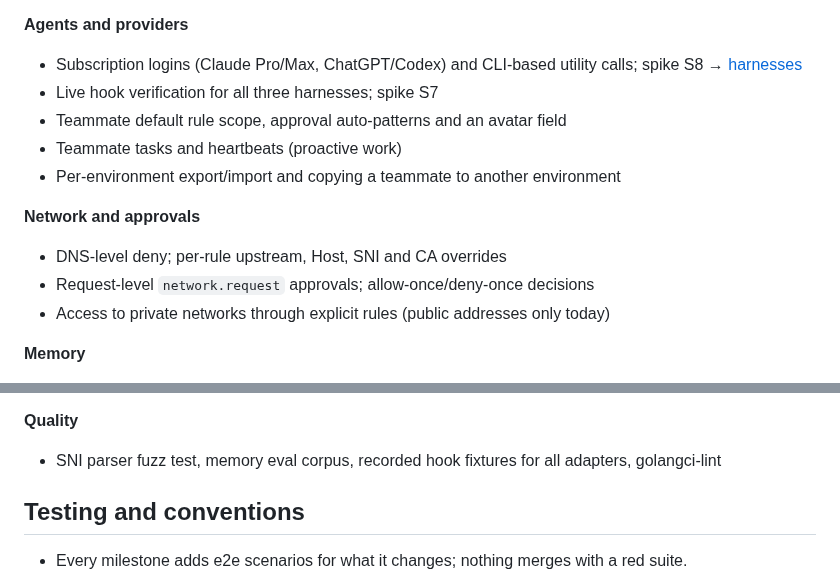
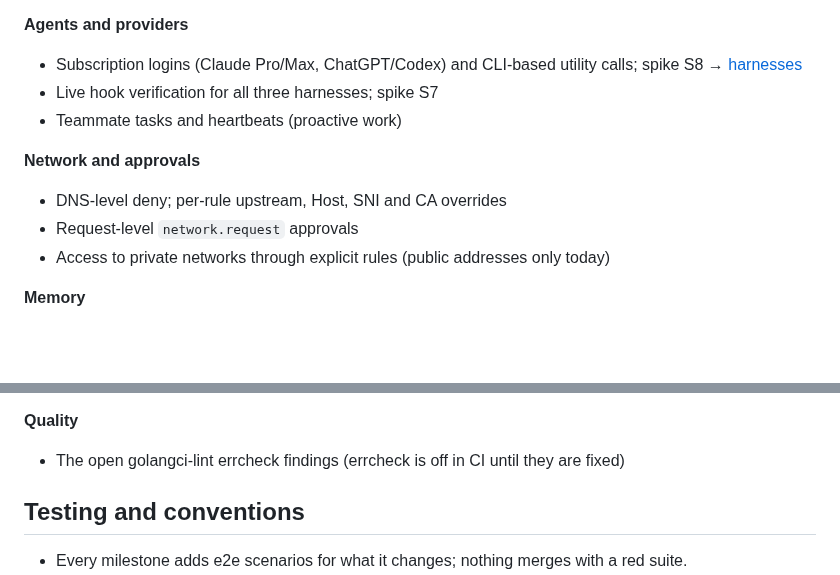
Before and after one commit to lukaskoebe/sandbox-studio, a Markdown page: PLAN.md, 2 parts joined by grey strips. Rendered like a GitHub page; blank space fills up the shorter version.

Commit message:
Drop the shipped items from the PLAN backlog

```diff
--- a/PLAN.md
+++ b/PLAN.md
@@ -386,13 +386,11 @@ Not scheduled in the milestones above. Items the milestones absorb are left out:
 - Subscription logins (Claude Pro/Max, ChatGPT/Codex) and CLI-based utility calls; spike S8
   → [harnesses](docs/harnesses.md#verified-vs-pending)
 - Live hook verification for all three harnesses; spike S7
-- Teammate default rule scope, approval auto-patterns and an avatar field
 - Teammate tasks and heartbeats (proactive work)
-- Per-environment export/import and copying a teammate to another environment
 
 **Network and approvals**
 - DNS-level deny; per-rule upstream, Host, SNI and CA overrides
-- Request-level `network.request` approvals; allow-once/deny-once decisions
+- Request-level `network.request` approvals
 - Access to private networks through explicit rules (public addresses only today)
 
 **Memory**
@@ -406,8 +404,7 @@ Not scheduled in the milestones above. Items the milestones absorb are left out:
   rejected; GitLab merge requests → [git review](docs/git-review.md)
 
 **Quality**
-- SNI parser fuzz test, memory eval corpus, recorded hook fixtures for all adapters,
-  golangci-lint
+- The open golangci-lint errcheck findings (errcheck is off in CI until they are fixed)
 
 ## Testing and conventions
 
```
